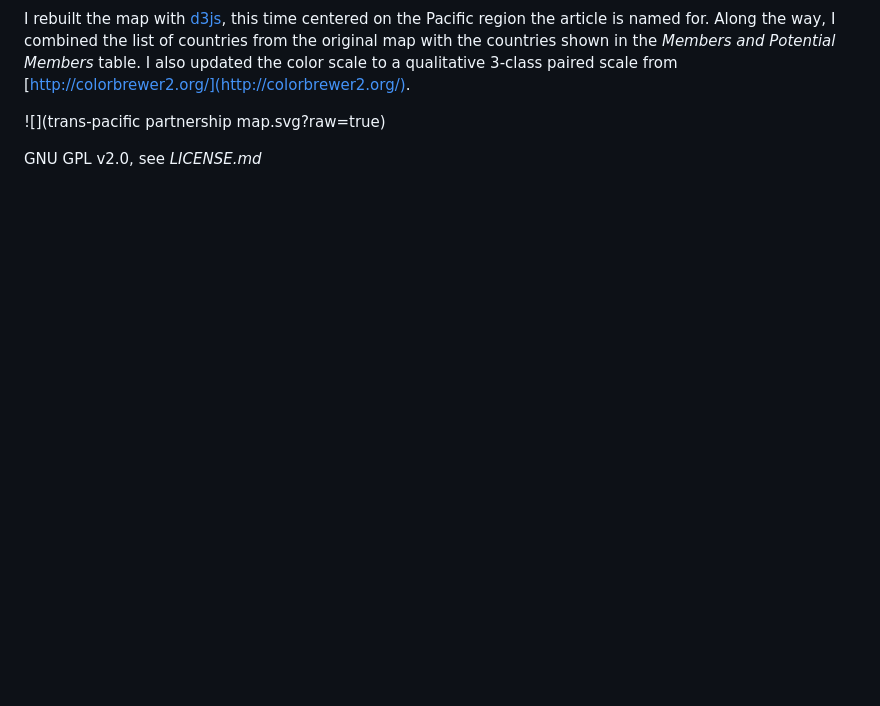
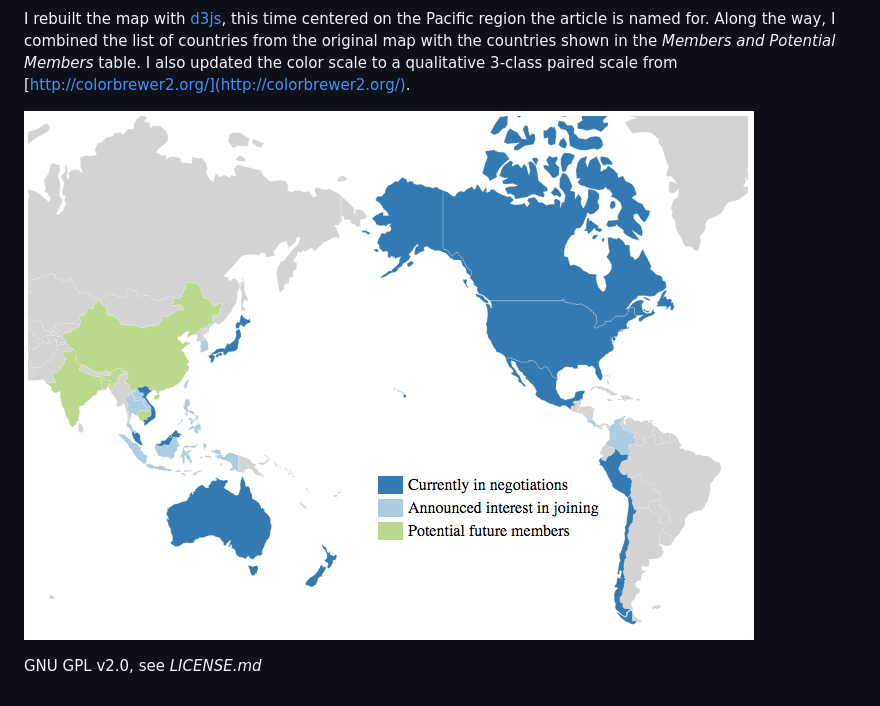
Before and after one commit to micahstubbs/tpp-map, a Markdown page: README.md, the part around the change printed below. GitHub-like rendering; pictures changed too: screenshots/pacific_centered.png (added); blank space fills up the shorter version.

Commit message:
added screenshots as pngs, updated README.md

```diff
--- a/README.md
+++ b/README.md
@@ -8,6 +8,6 @@ I saw this graphic on the Trans-Pacific_Partnership [wikipedia page](https://en.
 
 I rebuilt the map with [d3js](http://d3js.org/), this time centered on the Pacific region the article is named for.  Along the way, I combined the list of countries from the original map with the countries shown in the *Members and Potential Members* table.  I also updated the color scale to a qualitative 3-class paired scale from [http://colorbrewer2.org/](http://colorbrewer2.org/).
 
-![](trans-pacific partnership map.svg?raw=true)
+![](/screenshots/pacific_centered.png?raw=true)
 
 GNU GPL v2.0, see *LICENSE.md*
```
Also changed, not shown: other parts of README.md (+1 -1 lines), screenshots/css_class_from_id.png (added), screenshots/europe_centered.png (added), 1 other file.
